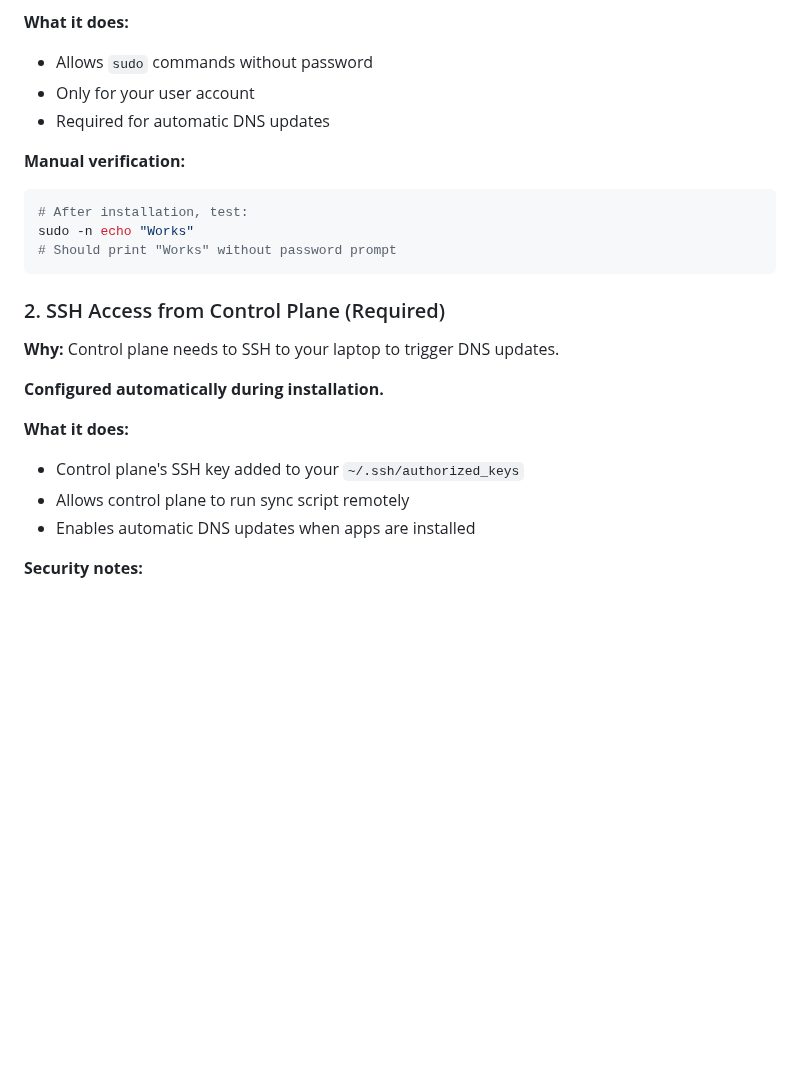
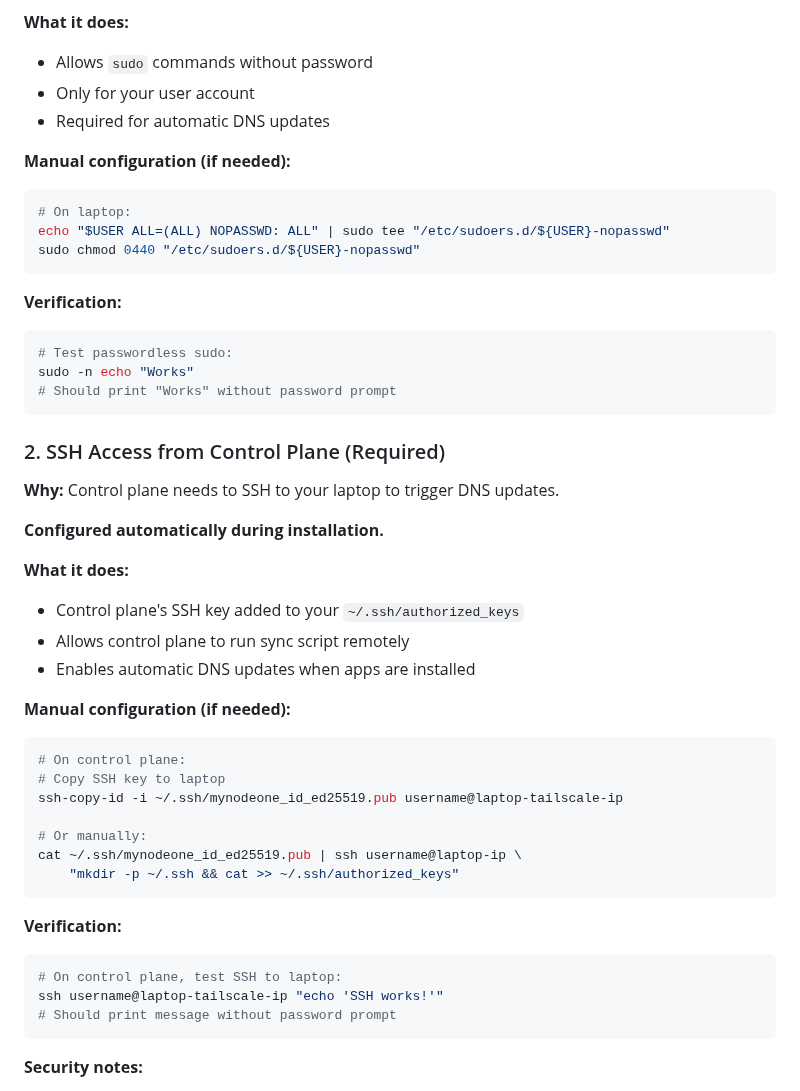
Before and after one commit to vinsac/MyNodeOne, a Markdown page: docs/guides/INSTALLATION.md, the part around the change. GitHub-like rendering; blank space fills up the shorter version.

Commit message:
Add manual configuration commands for passwordless sudo and SSH keys
Enhanced the Security Requirements section in management laptop
installation to include the actual commands for manual configuration.

Changes:
1. Added manual configuration commands for passwordless sudo
   - Shows exact command to create sudoers file
   - Includes proper permissions (chmod 0440)

2. Added manual configuration commands for SSH key exchange
   - Shows ssh-copy-id command
   - Includes manual alternative using cat/ssh
   - Specifies correct key file (mynodeone_id_ed25519.pub)

3. Added verification commands for both
   - Test passwordless sudo: sudo -n echo
   - Test SSH access: ssh username@laptop-ip echo

This addresses the gap where we explained WHY these were needed but
didn't show HOW to configure them manually if the automatic setup fails
or needs to be redone.

````diff
--- a/docs/guides/INSTALLATION.md
+++ b/docs/guides/INSTALLATION.md
@@ -643,9 +643,16 @@ Management laptops require two security configurations for automatic DNS sync:
 - Only for your user account
 - Required for automatic DNS updates
 
-**Manual verification:**
+**Manual configuration (if needed):**
 ```bash
-# After installation, test:
+# On laptop:
+echo "$USER ALL=(ALL) NOPASSWD: ALL" | sudo tee "/etc/sudoers.d/${USER}-nopasswd"
+sudo chmod 0440 "/etc/sudoers.d/${USER}-nopasswd"
+```
+
+**Verification:**
+```bash
+# Test passwordless sudo:
 sudo -n echo "Works"
 # Should print "Works" without password prompt
 ```
@@ -660,6 +667,24 @@ sudo -n echo "Works"
 - Control plane's SSH key added to your `~/.ssh/authorized_keys`
 - Allows control plane to run sync script remotely
 - Enables automatic DNS updates when apps are installed
+
+**Manual configuration (if needed):**
+```bash
+# On control plane:
+# Copy SSH key to laptop
+ssh-copy-id -i ~/.ssh/mynodeone_id_ed25519.pub username@laptop-tailscale-ip
+
+# Or manually:
+cat ~/.ssh/mynodeone_id_ed25519.pub | ssh username@laptop-ip \
+    "mkdir -p ~/.ssh && cat >> ~/.ssh/authorized_keys"
+```
+
+**Verification:**
+```bash
+# On control plane, test SSH to laptop:
+ssh username@laptop-tailscale-ip "echo 'SSH works!'"
+# Should print message without password prompt
+```
 
 **Security notes:**
 - ✅ SSH over encrypted Tailscale VPN only
````
